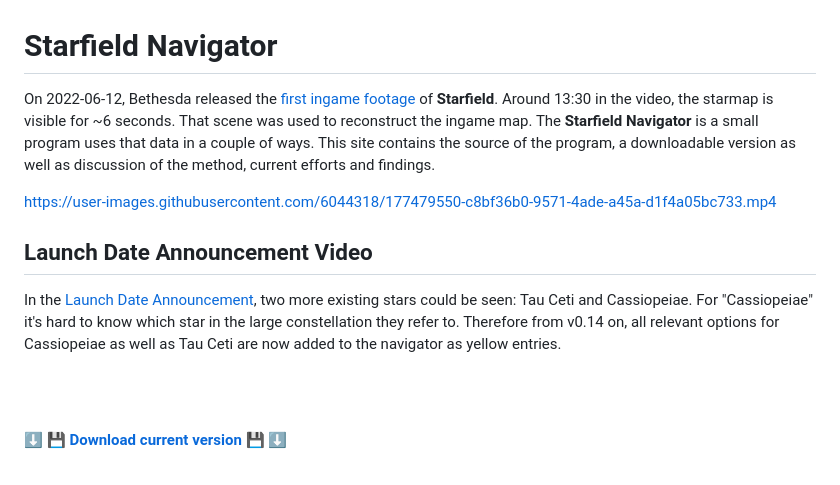
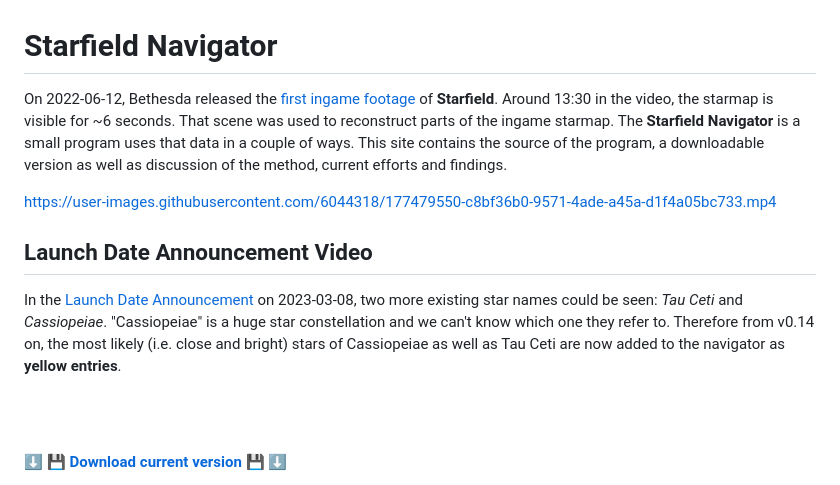
Before and after one commit to s9w/starfield-navigator, a Markdown page: readme.md, the part around the change. Rendered like a GitHub page.

Commit message:
minor readme changes

```diff
--- a/readme.md
+++ b/readme.md
@@ -1,11 +1,11 @@
 # Starfield Navigator
 
-On 2022-06-12, Bethesda released the [first ingame footage](https://www.youtube.com/watch?v=zmb2FJGvnAw) of **Starfield**. Around 13:30 in the video, the starmap is visible for ~6 seconds. That scene was used to reconstruct the ingame map. The **Starfield Navigator** is a small program uses that data in a couple of ways. This site contains the source of the program, a downloadable version as well as discussion of the method, current efforts and findings.
+On 2022-06-12, Bethesda released the [first ingame footage](https://www.youtube.com/watch?v=zmb2FJGvnAw) of **Starfield**. Around 13:30 in the video, the starmap is visible for ~6 seconds. That scene was used to reconstruct parts of the ingame starmap. The **Starfield Navigator** is a small program uses that data in a couple of ways. This site contains the source of the program, a downloadable version as well as discussion of the method, current efforts and findings.
 
 https://user-images.githubusercontent.com/6044318/177479550-c8bf36b0-9571-4ade-a45a-d1f4a05bc733.mp4
 
 ## Launch Date Announcement Video
-In the [Launch Date Announcement](https://www.youtube.com/watch?v=raWbElTCea8), two more existing stars could be seen: Tau Ceti and Cassiopeiae. For "Cassiopeiae" it's hard to know which star in the large constellation they refer to. Therefore from v0.14 on, all relevant options for Cassiopeiae as well as Tau Ceti are now added to the navigator as yellow entries.
+In the [Launch Date Announcement](https://www.youtube.com/watch?v=raWbElTCea8) on 2023-03-08, two more existing star names could be seen: *Tau Ceti* and *Cassiopeiae*. "Cassiopeiae" is a huge star constellation and we can't know which one they refer to. Therefore from v0.14 on, the most likely (i.e. close and bright) stars of Cassiopeiae as well as Tau Ceti are now added to the navigator as **yellow entries**.
 
 <br/><br/>
 
```
